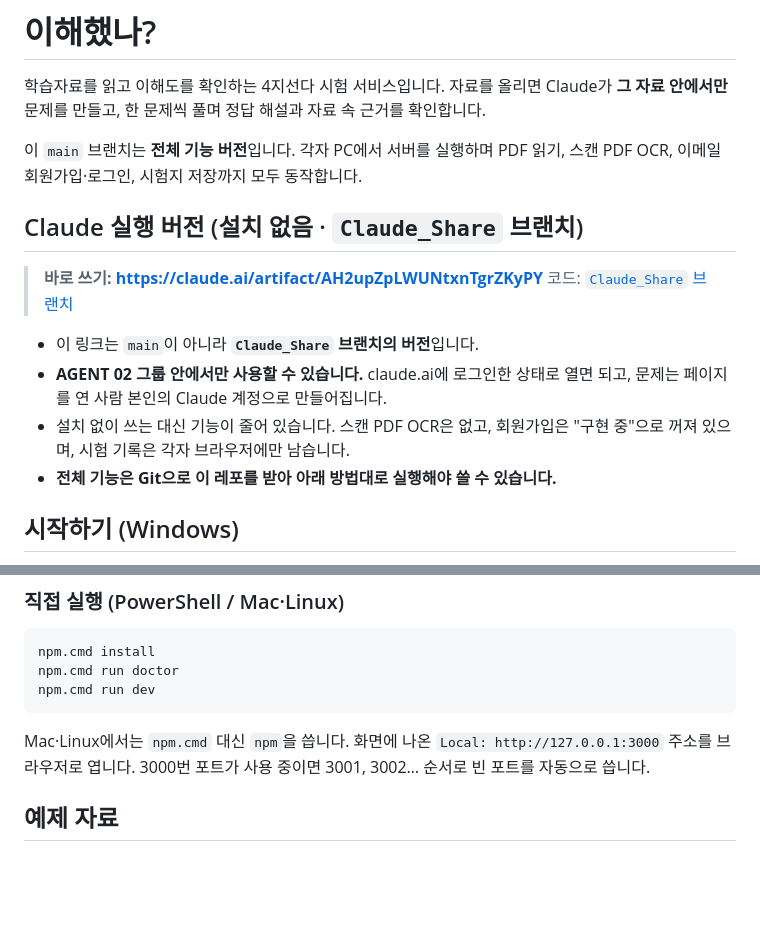
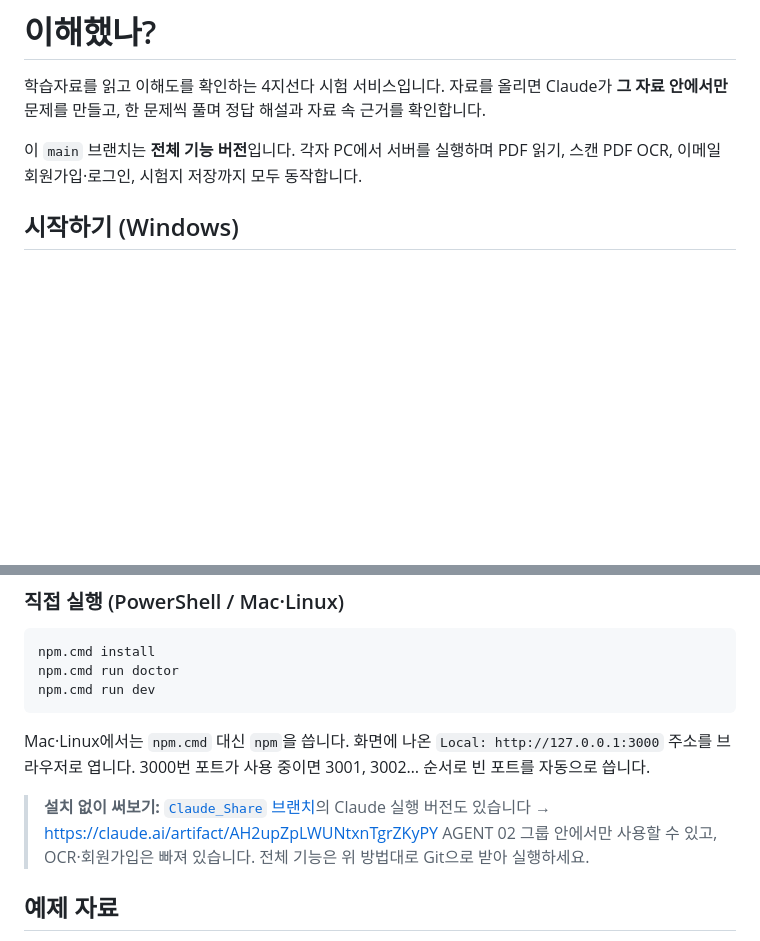
Before and after one commit to wilstein91/Project_Einstein, a Markdown page: README.md, 2 parts joined by grey strips. Rendered like a GitHub page; blank space fills up the shorter version.

Commit message:
README 정리: Claude 실행 버전을 시작하기 아래 짧은 안내로 축소
Co-Authored-By: Claude Opus 5.5 <noreply@anthropic.com>

````diff
--- a/README.md
+++ b/README.md
@@ -3,15 +3,6 @@
 학습자료를 읽고 이해도를 확인하는 4지선다 시험 서비스입니다. 자료를 올리면 Claude가 **그 자료 안에서만** 문제를 만들고, 한 문제씩 풀며 정답 해설과 자료 속 근거를 확인합니다.
 
 이 `main` 브랜치는 **전체 기능 버전**입니다. 각자 PC에서 서버를 실행하며 PDF 읽기, 스캔 PDF OCR, 이메일 회원가입·로그인, 시험지 저장까지 모두 동작합니다.
-
-## Claude 실행 버전 (설치 없음 · `Claude_Share` 브랜치)
-> **바로 쓰기: https://claude.ai/artifact/AH2upZpLWUNtxnTgrZKyPY**
-> 코드: [`Claude_Share` 브랜치](https://github.com/wilstein91/Project_Einstein/tree/Claude_Share)
-
-- 이 링크는 `main`이 아니라 **`Claude_Share` 브랜치의 버전**입니다.
-- **AGENT 02 그룹 안에서만 사용할 수 있습니다.** claude.ai에 로그인한 상태로 열면 되고, 문제는 페이지를 연 사람 본인의 Claude 계정으로 만들어집니다.
-- 설치 없이 쓰는 대신 기능이 줄어 있습니다. 스캔 PDF OCR은 없고, 회원가입은 "구현 중"으로 꺼져 있으며, 시험 기록은 각자 브라우저에만 남습니다.
-- **전체 기능은 Git으로 이 레포를 받아 아래 방법대로 실행해야 쓸 수 있습니다.**
 
 ## 시작하기 (Windows)
 각자 PC에서 실행하고 **각자 Claude 계정**으로 문제를 만듭니다. 다른 사람의 계정이나 사용량을 쓰지 않습니다.
@@ -36,6 +27,9 @@ npm.cmd run doctor
 npm.cmd run dev
 ```
 Mac·Linux에서는 `npm.cmd` 대신 `npm`을 씁니다. 화면에 나온 `Local: http://127.0.0.1:3000` 주소를 브라우저로 엽니다. 3000번 포트가 사용 중이면 3001, 3002… 순서로 빈 포트를 자동으로 씁니다.
+
+> **설치 없이 써보기:** [`Claude_Share` 브랜치](https://github.com/wilstein91/Project_Einstein/tree/Claude_Share)의 Claude 실행 버전도 있습니다 → https://claude.ai/artifact/AH2upZpLWUNtxnTgrZKyPY
+> AGENT 02 그룹 안에서만 사용할 수 있고, OCR·회원가입은 빠져 있습니다. 전체 기능은 위 방법대로 Git으로 받아 실행하세요.
 
 ## 예제 자료
 처음 써볼 때는 [examples/업로드용_예제_멀티에이전트_노드요약.md](examples/업로드용_예제_멀티에이전트_노드요약.md)를 파일 첨부로 올려 보세요. 교안 멀티에이전트는 어떻게 적용할까?의 요약본입니다(약 22,000자). Claude 실행 버전에도 그대로 올릴 수 있습니다.
````
